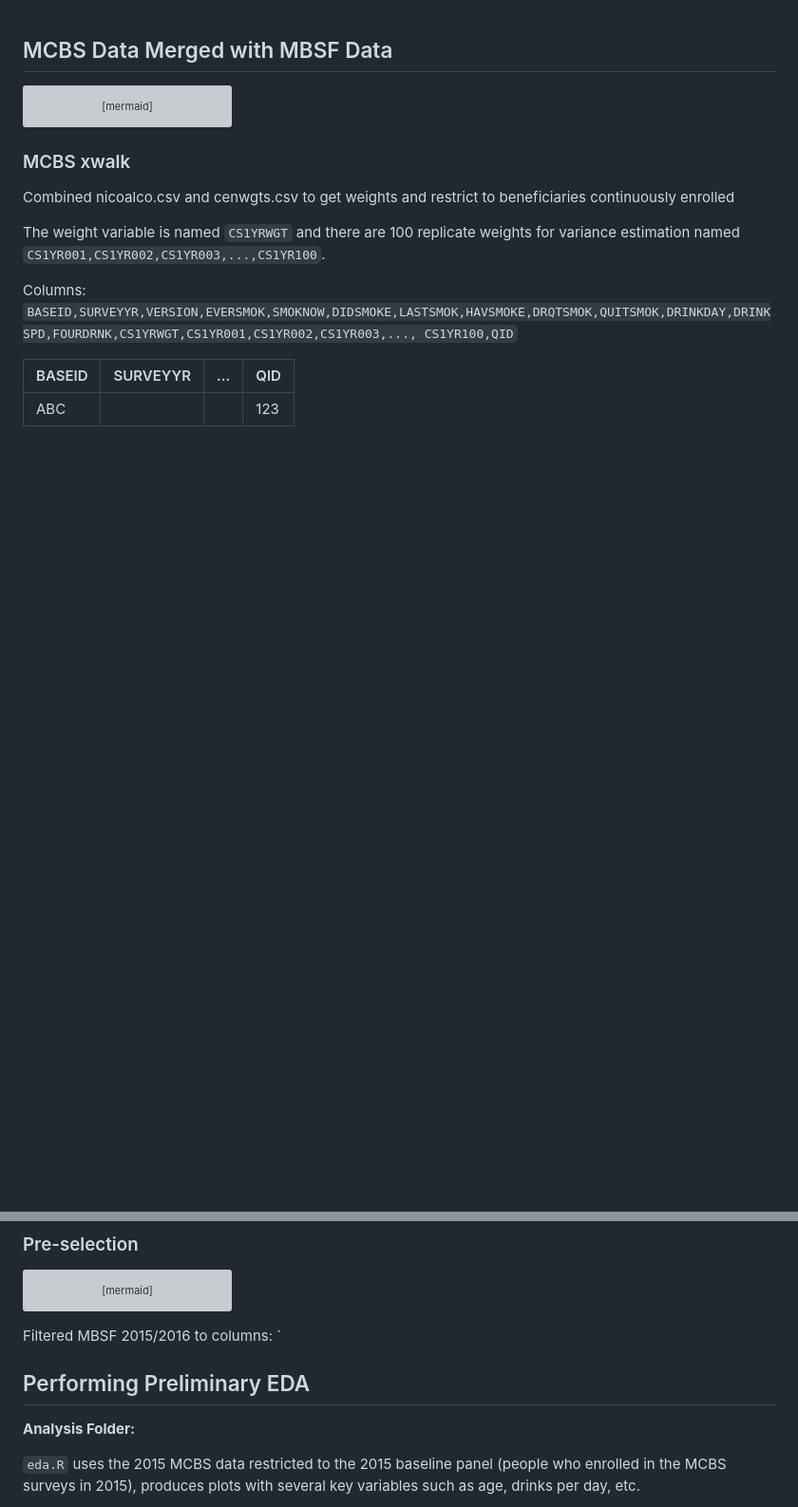
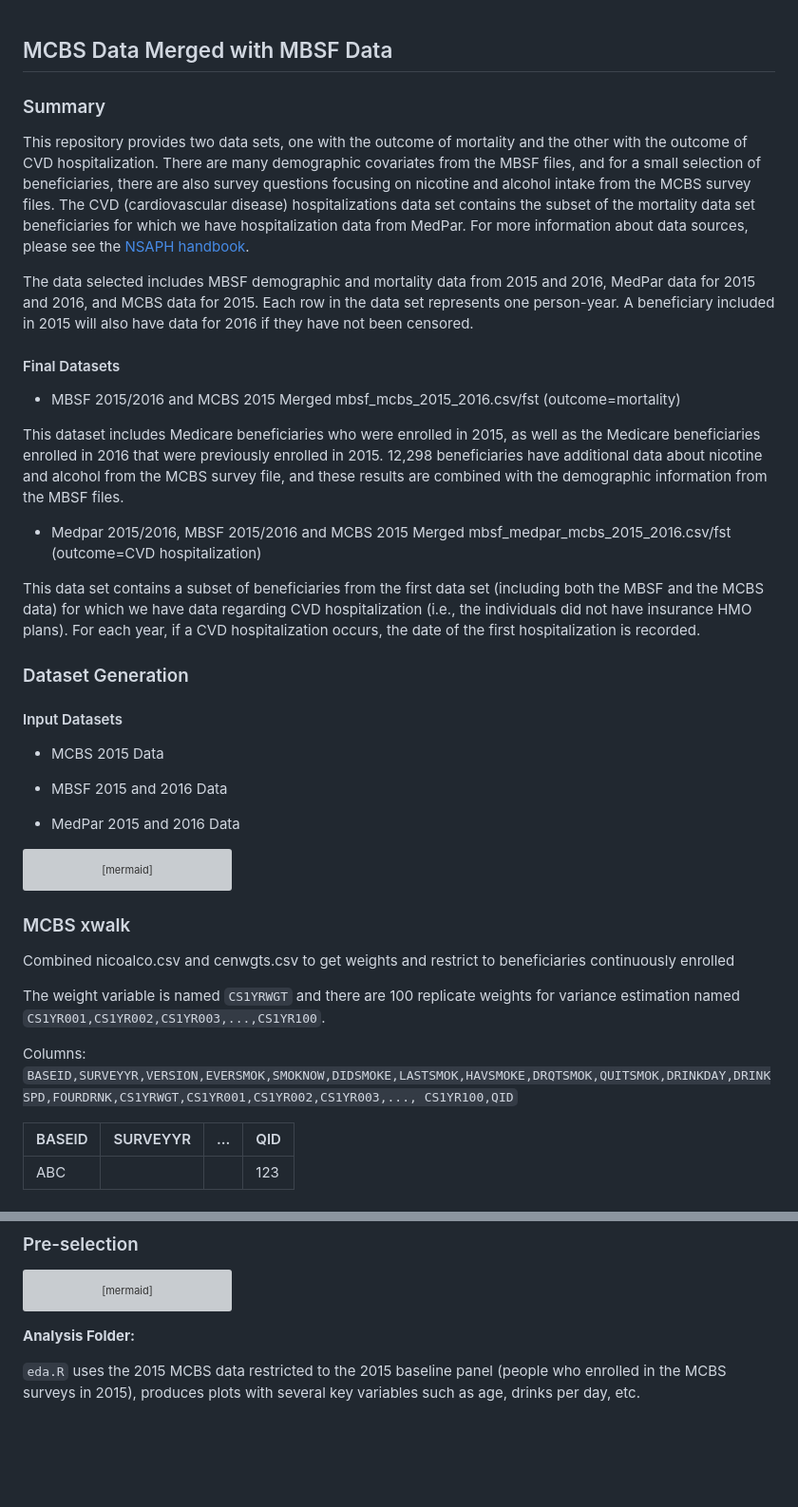
Before and after one commit to NSAPH-Projects/mcbs-mbsf-exploratory, a Markdown page: README.md, 2 parts joined by grey strips. Shown: that part at 95% size. Rendered like a GitHub page; blank space fills up the shorter version; grey boxes are pictures that could not be loaded.

Commit message:
updated documentation in the README file

````diff
--- a/README.md
+++ b/README.md
@@ -1,4 +1,31 @@
 ## MCBS Data Merged with MBSF Data
+
+
+### Summary
+
+This repository provides two data sets, one with the outcome of mortality and the other with the outcome of CVD hospitalization. There are many demographic covariates from the MBSF files, and for a small selection of beneficiaries, there are also survey questions focusing on nicotine and alcohol intake from the MCBS survey files. The CVD (cardiovascular disease) hospitalizations data set contains the subset of the mortality data set beneficiaries for which we have hospitalization data from MedPar. For more information about data sources, please see the [NSAPH handbook](https://nsaph.info/data.html).
+
+The data selected includes MBSF demographic and mortality data from 2015 and 2016, MedPar data for 2015 and 2016, and MCBS data for 2015. Each row in the data set represents one person-year. A beneficiary included in 2015 will also have data for 2016 if they have not been censored.
+
+#### Final Datasets
+
+- MBSF 2015/2016 and MCBS 2015 Merged mbsf_mcbs_2015_2016.csv/fst (outcome=mortality)
+
+This dataset includes Medicare beneficiaries who were enrolled in 2015, as well as the Medicare beneficiaries enrolled in 2016 that were previously enrolled in 2015. 12,298 beneficiaries have additional data about nicotine and alcohol from the MCBS survey file, and these results are combined with the demographic information from the MBSF files.
+
+- Medpar 2015/2016, MBSF 2015/2016 and MCBS 2015 Merged mbsf_medpar_mcbs_2015_2016.csv/fst (outcome=CVD hospitalization)
+
+This data set contains a subset of beneficiaries from the first data set (including both the MBSF and the MCBS data) for which we have data regarding CVD hospitalization (i.e., the individuals did not have insurance HMO plans). For each year, if a CVD hospitalization occurs, the date of the first hospitalization is recorded.
+
+### Dataset Generation
+
+#### Input Datasets
+
+- MCBS 2015 Data
+
+- MBSF 2015 and 2016 Data
+
+- MedPar 2015 and 2016 Data
 
 ```mermaid
 flowchart LR
@@ -69,8 +96,6 @@ flowchart TB
     ID2==>ID3[age >= 65 \n n=33,304,836]
 ```
 
-Filtered MBSF 2015/2016 to columns: `
-## Performing Preliminary EDA
 
 
 **Analysis Folder:**
````
